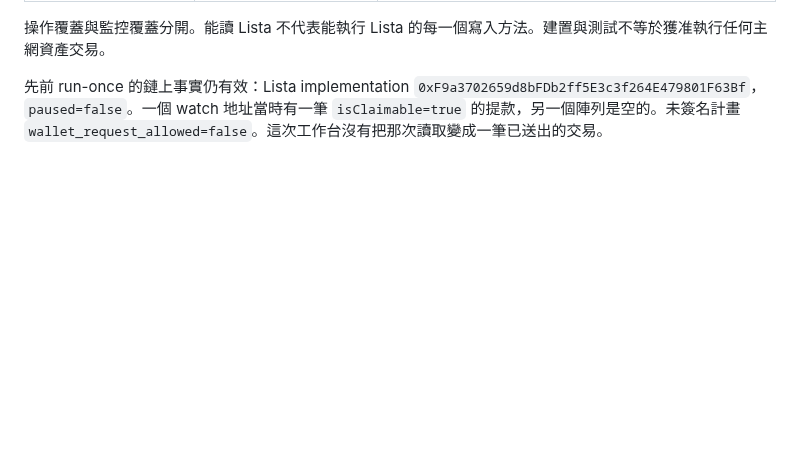
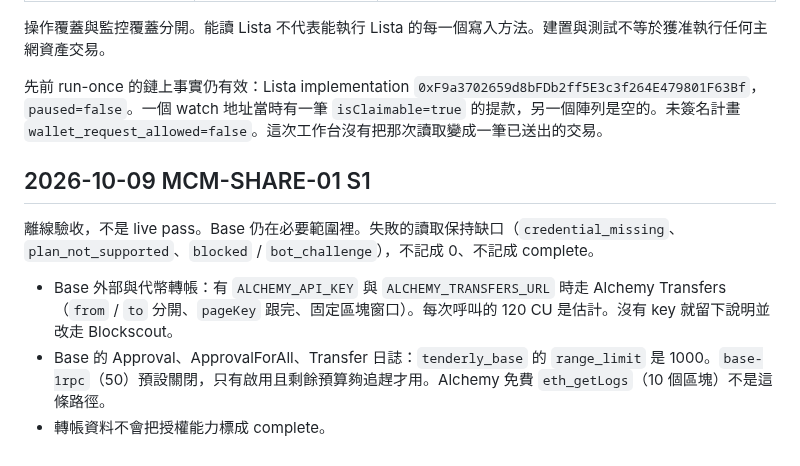
Before and after one commit to akari-sora/wallet-guardian, a Markdown page: wallet-guardian/docs/coverage.md, the part around the change. Drawn GitHub-style; blank space fills up the shorter version.

```diff
--- a/wallet-guardian/docs/coverage.md
+++ b/wallet-guardian/docs/coverage.md
@@ -33,3 +33,11 @@
 操作覆蓋與監控覆蓋分開。能讀 Lista 不代表能執行 Lista 的每一個寫入方法。建置與測試不等於獲准執行任何主網資產交易。
 
 先前 run-once 的鏈上事實仍有效：Lista implementation `0xF9a3702659d8bFDb2ff5E3c3f264E479801F63Bf`，`paused=false`。一個 watch 地址當時有一筆 `isClaimable=true` 的提款，另一個陣列是空的。未簽名計畫 `wallet_request_allowed=false`。這次工作台沒有把那次讀取變成一筆已送出的交易。
+
+## 2026-10-09 MCM-SHARE-01 S1
+
+離線驗收，不是 live pass。Base 仍在必要範圍裡。失敗的讀取保持缺口（`credential_missing`、`plan_not_supported`、`blocked` / `bot_challenge`），不記成 0、不記成 complete。
+
+- Base 外部與代幣轉帳：有 `ALCHEMY_API_KEY` 與 `ALCHEMY_TRANSFERS_URL` 時走 Alchemy Transfers（`from` / `to` 分開、`pageKey` 跟完、固定區塊窗口）。每次呼叫的 120 CU 是估計。沒有 key 就留下說明並改走 Blockscout。
+- Base 的 Approval、ApprovalForAll、Transfer 日誌：`tenderly_base` 的 `range_limit` 是 1000。`base-1rpc`（50）預設關閉，只有啟用且剩餘預算夠追趕才用。Alchemy 免費 `eth_getLogs`（10 個區塊）不是這條路徑。
+- 轉帳資料不會把授權能力標成 complete。
```
Also changed, not shown: wallet-guardian/docs/api-keys.md (+20 -7 lines), wallet-guardian/docs/mcm-live-01r.md (+6 -4 lines).
